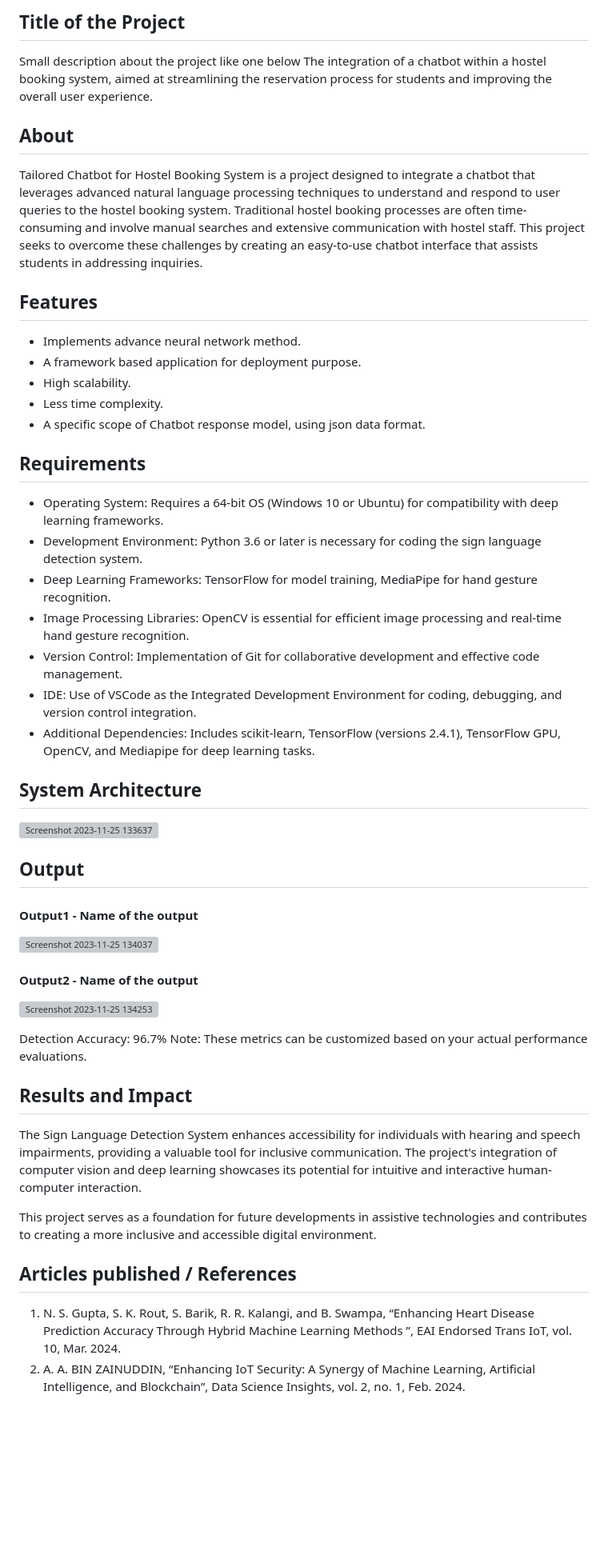
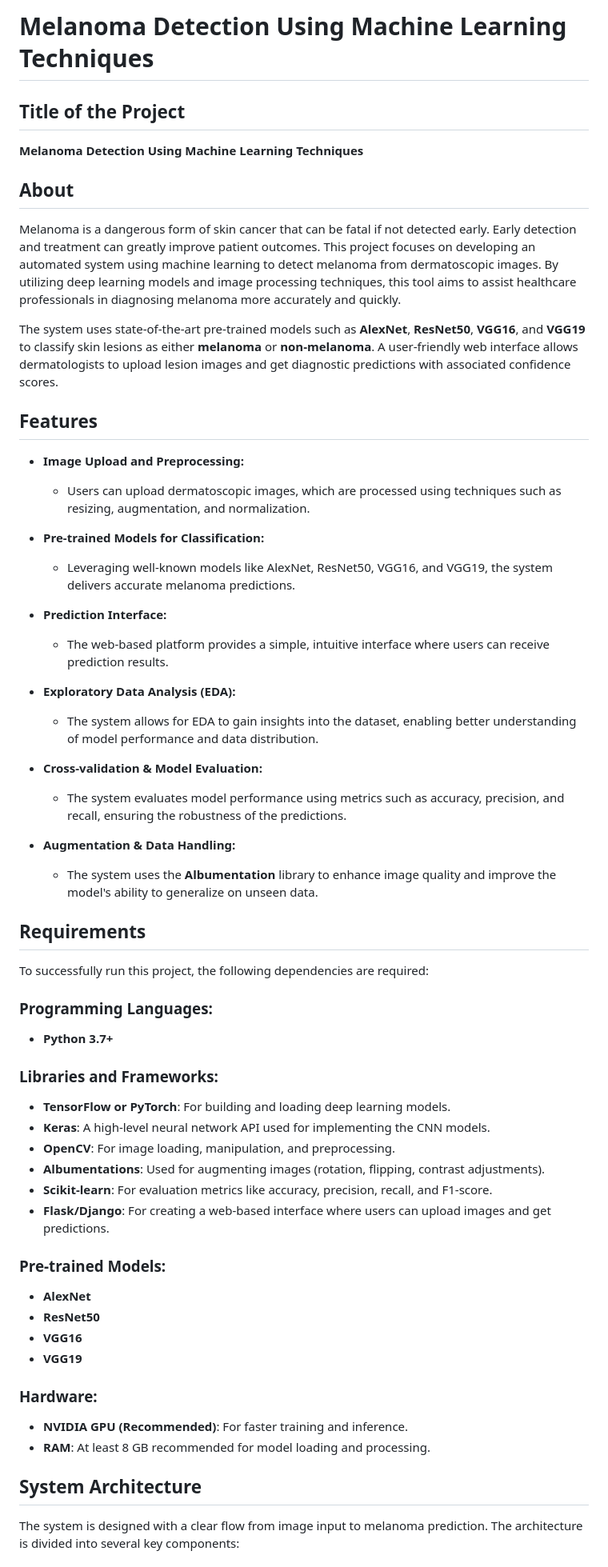
Before and after one commit to naveen-m0804/Melanoma-Detection-Using-Machine-Learning-Techniques, a Markdown page: README.md, the part around one of its changes. Shown at 80% size. GitHub-like rendering; blank space fills up the shorter version; grey boxes are pictures that could not be loaded.

```diff
--- a/README.md
+++ b/README.md
@@ -1,55 +1,63 @@
-## Title of the Project
-Small description about the project like one below
-The integration of a chatbot within a hostel booking system, aimed at streamlining the reservation process for students and improving the overall user experience.
+# **Melanoma Detection Using Machine Learning Techniques**
 
-## About
-<!--Detailed Description about the project-->
-Tailored Chatbot for Hostel Booking System is a project designed to integrate a chatbot that leverages advanced natural language processing techniques to understand and respond to user queries to the hostel booking system. Traditional hostel booking processes are often time-consuming and involve manual searches and extensive communication with hostel staff. This project seeks to overcome these challenges by creating an easy-to-use chatbot interface that assists students in addressing inquiries.
-
-## Features
-<!--List the features of the project as shown below-->
-- Implements advance neural network method.
-- A framework based application for deployment purpose.
-- High scalability.
-- Less time complexity.
-- A specific scope of Chatbot response model, using json data format.
-
-## Requirements
-<!--List the requirements of the project as shown below-->
-* Operating System: Requires a 64-bit OS (Windows 10 or Ubuntu) for compatibility with deep learning frameworks.
-* Development Environment: Python 3.6 or later is necessary for coding the sign language detection system.
-* Deep Learning Frameworks: TensorFlow for model training, MediaPipe for hand gesture recognition.
-* Image Processing Libraries: OpenCV is essential for efficient image processing and real-time hand gesture recognition.
-* Version Control: Implementation of Git for collaborative development and effective code management.
-* IDE: Use of VSCode as the Integrated Development Environment for coding, debugging, and version control integration.
-* Additional Dependencies: Includes scikit-learn, TensorFlow (versions 2.4.1), TensorFlow GPU, OpenCV, and Mediapipe for deep learning tasks.
-
-## System Architecture
-<!--Embed the system architecture diagram as shown below-->
-
-![Screenshot 2023-11-25 133637](https://github.com/<<yourusername>>/Hand-Gesture-Recognition-System/assets/75235455/a60c11f3-0a11-47fb-ac89-755d5f45c995)
+## **Title of the Project**
+**Melanoma Detection Using Machine Learning Techniques**
 
 
-## Output
 
-<!--Embed the Output picture at respective places as shown below as shown below-->
-#### Output1 - Name of the output
+## **About**
+Melanoma is a dangerous form of skin cancer that can be fatal if not detected early. Early detection and treatment can greatly improve patient outcomes. This project focuses on developing an automated system using machine learning to detect melanoma from dermatoscopic images. By utilizing deep learning models and image processing techniques, this tool aims to assist healthcare professionals in diagnosing melanoma more accurately and quickly.
 
-![Screenshot 2023-11-25 134037](https://github.com/<<yourusername>>/Hand-Gesture-Recognition-System/assets/75235455/8c2b6b5c-5ed2-4ec4-b18e-5b6625402c16)
-
-#### Output2 - Name of the output
-![Screenshot 2023-11-25 134253](https://github.com/<<yourusername>>/Hand-Gesture-Recognition-System/assets/75235455/5e05c981-05ca-4aaa-aea2-d918dcf25cb7)
-
-Detection Accuracy: 96.7%
-Note: These metrics can be customized based on your actual performance evaluations.
+The system uses state-of-the-art pre-trained models such as **AlexNet**, **ResNet50**, **VGG16**, and **VGG19** to classify skin lesions as either **melanoma** or **non-melanoma**. A user-friendly web interface allows dermatologists to upload lesion images and get diagnostic predictions with associated confidence scores.
 
 
-## Results and Impact
-<!--Give the results and impact as shown below-->
-The Sign Language Detection System enhances accessibility for individuals with hearing and speech impairments, providing a valuable tool for inclusive communication. The project's integration of computer vision and deep learning showcases its potential for intuitive and interactive human-computer interaction.
+## **Features**
+- **Image Upload and Preprocessing:**
+  - Users can upload dermatoscopic images, which are processed using techniques such as resizing, augmentation, and normalization.
 
-This project serves as a foundation for future developments in assistive technologies and contributes to creating a more inclusive and accessible digital environment.
+- **Pre-trained Models for Classification:**
+  - Leveraging well-known models like AlexNet, ResNet50, VGG16, and VGG19, the system delivers accurate melanoma predictions.
 
-## Articles published / References
-1. N. S. Gupta, S. K. Rout, S. Barik, R. R. Kalangi, and B. Swampa, “Enhancing Heart Disease Prediction Accuracy Through Hybrid Machine Learning Methods ”, EAI Endorsed Trans IoT, vol. 10, Mar. 2024.
-2. A. A. BIN ZAINUDDIN, “Enhancing IoT Security: A Synergy of Machine Learning, Artificial Intelligence, and Blockchain”, Data Science Insights, vol. 2, no. 1, Feb. 2024.
+- **Prediction Interface:**
+  - The web-based platform provides a simple, intuitive interface where users can receive prediction results.
+
+- **Exploratory Data Analysis (EDA):**
+  - The system allows for EDA to gain insights into the dataset, enabling better understanding of model performance and data distribution.
+
+- **Cross-validation & Model Evaluation:**
+  - The system evaluates model performance using metrics such as accuracy, precision, and recall, ensuring the robustness of the predictions.
+
+- **Augmentation & Data Handling:**
+  - The system uses the **Albumentation** library to enhance image quality and improve the model's ability to generalize on unseen data.
+
+
+
+## **Requirements**
+To successfully run this project, the following dependencies are required:
+
+### **Programming Languages:**
+- **Python 3.7+**
+
+### **Libraries and Frameworks:**
+- **TensorFlow or PyTorch**: For building and loading deep learning models.
+- **Keras**: A high-level neural network API used for implementing the CNN models.
+- **OpenCV**: For image loading, manipulation, and preprocessing.
+- **Albumentations**: Used for augmenting images (rotation, flipping, contrast adjustments).
+- **Scikit-learn**: For evaluation metrics like accuracy, precision, recall, and F1-score.
+- **Flask/Django**: For creating a web-based interface where users can upload images and get predictions.
+
+### **Pre-trained Models:**
+- **AlexNet**
+- **ResNet50**
+- **VGG16**
+- **VGG19**
+
+### **Hardware:**
+- **NVIDIA GPU (Recommended)**: For faster training and inference.
+- **RAM**: At least 8 GB recommended for model loading and processing.
+
+
+
+## **System Architecture**
+The system is designed with a clear flow from image input to melanoma prediction. The architecture is divided into several key components:
+
```
Also changed, not shown: other parts of README.md (+96 -0 lines).
